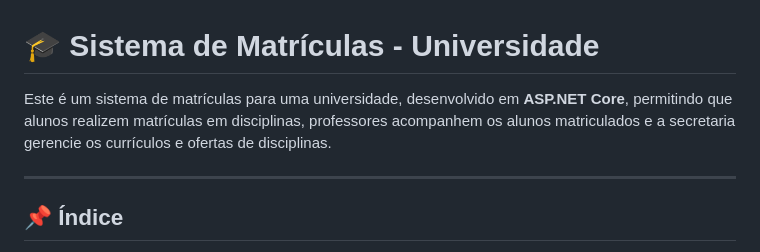
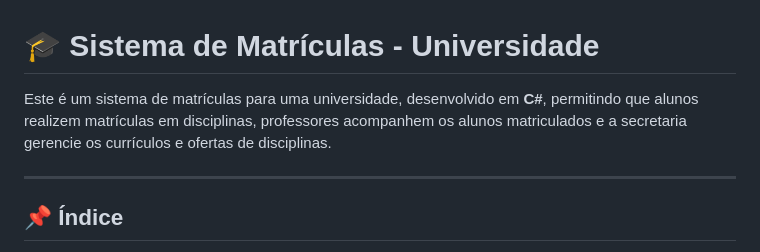
Before and after one commit to LeandroNani/laboratorioDeSoftware, a Markdown page: LAB001/README.md, the part around the change. Rendered like a GitHub page.

```diff
--- a/LAB001/README.md
+++ b/LAB001/README.md
@@ -1,6 +1,6 @@
 # 🎓 Sistema de Matrículas - Universidade
 
-Este é um sistema de matrículas para uma universidade, desenvolvido em **ASP.NET Core**, permitindo que alunos realizem matrículas em disciplinas, professores acompanhem os alunos matriculados e a secretaria gerencie os currículos e ofertas de disciplinas.
+Este é um sistema de matrículas para uma universidade, desenvolvido em **C#**, permitindo que alunos realizem matrículas em disciplinas, professores acompanhem os alunos matriculados e a secretaria gerencie os currículos e ofertas de disciplinas.
 
 ---
 
```
